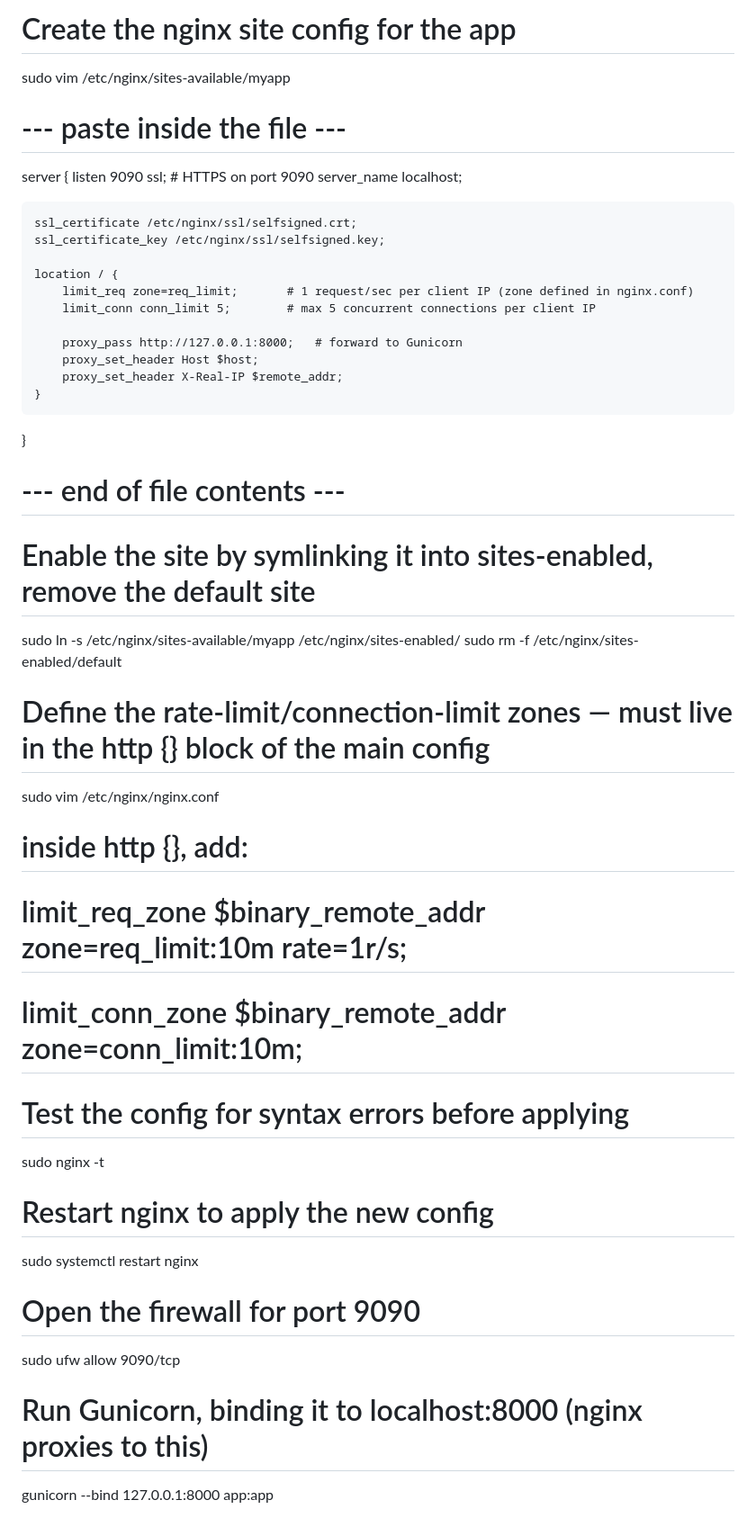
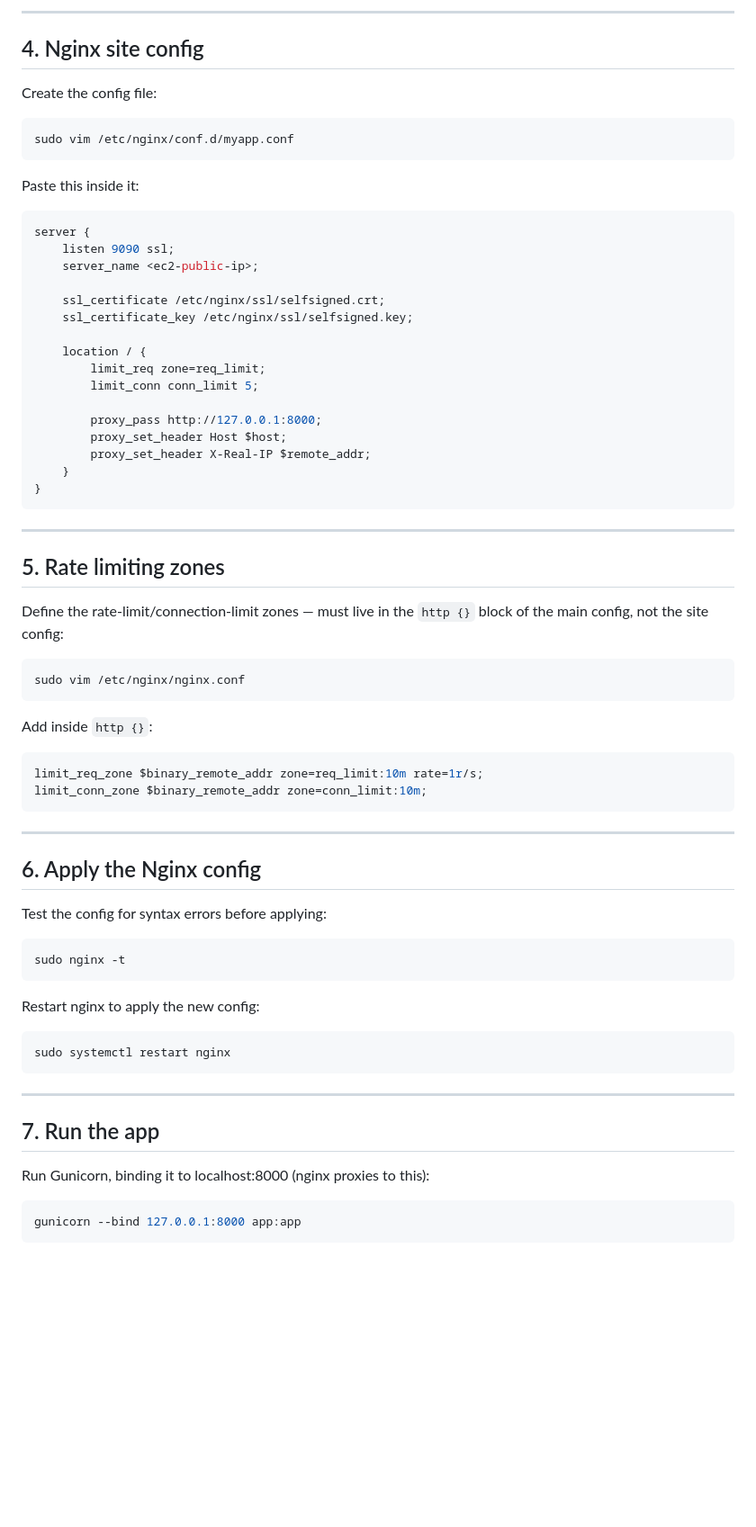
Before and after one commit to TomerBahar22/Weather_app, a Markdown page: README.md, the part around one of its changes. Shown at 90% size. Drawn GitHub-style; blank space fills up the shorter version.

````diff
--- a/README.md
+++ b/README.md
@@ -55,44 +78,66 @@ sudo openssl req -x509 -nodes -days 365 -newkey rsa:2048 \
 
-# Create the nginx site config for the app
-sudo vim /etc/nginx/sites-available/myapp
+---
 
-# --- paste inside the file ---
+## 4. Nginx site config
+
+Create the config file:
+```bash
+sudo vim /etc/nginx/conf.d/myapp.conf
+```
+
+Paste this inside it:
+```nginx
 server {
-    listen 9090 ssl;                # HTTPS on port 9090
-    server_name localhost;
+    listen 9090 ssl;
+    server_name <ec2-public-ip>;
 
     ssl_certificate /etc/nginx/ssl/selfsigned.crt;
     ssl_certificate_key /etc/nginx/ssl/selfsigned.key;
 
     location / {
-        limit_req zone=req_limit;       # 1 request/sec per client IP (zone defined in nginx.conf)
-        limit_conn conn_limit 5;        # max 5 concurrent connections per client IP
+        limit_req zone=req_limit;
+        limit_conn conn_limit 5;
 
-        proxy_pass http://127.0.0.1:8000;   # forward to Gunicorn
+        proxy_pass http://127.0.0.1:8000;
         proxy_set_header Host $host;
         proxy_set_header X-Real-IP $remote_addr;
     }
 }
-# --- end of file contents ---
+```
 
-# Enable the site by symlinking it into sites-enabled, remove the default site
-sudo ln -s /etc/nginx/sites-available/myapp /etc/nginx/sites-enabled/
-sudo rm -f /etc/nginx/sites-enabled/default
+---
 
-# Define the rate-limit/connection-limit zones — must live in the http {} block of the main config
+## 5. Rate limiting zones
+
+Define the rate-limit/connection-limit zones — must live in the `http {}` block of the main config, not the site config:
+```bash
 sudo vim /etc/nginx/nginx.conf
-# inside http {}, add:
-#   limit_req_zone $binary_remote_addr zone=req_limit:10m rate=1r/s;
-#   limit_conn_zone $binary_remote_addr zone=conn_limit:10m;
+```
 
-# Test the config for syntax errors before applying
+Add inside `http {}`:
+```nginx
+limit_req_zone $binary_remote_addr zone=req_limit:10m rate=1r/s;
+limit_conn_zone $binary_remote_addr zone=conn_limit:10m;
+```
+
+---
+
+## 6. Apply the Nginx config
+
+Test the config for syntax errors before applying:
+```bash
 sudo nginx -t
+```
 
-# Restart nginx to apply the new config
+Restart nginx to apply the new config:
+```bash
 sudo systemctl restart nginx
+```
 
-# Open the firewall for port 9090
-sudo ufw allow 9090/tcp
+---
 
-# Run Gunicorn, binding it to localhost:8000 (nginx proxies to this)
+## 7. Run the app
+
+Run Gunicorn, binding it to localhost:8000 (nginx proxies to this):
+```bash
 gunicorn --bind 127.0.0.1:8000 app:app
````
Also changed, not shown: other parts of README.md (+86 -34 lines).
